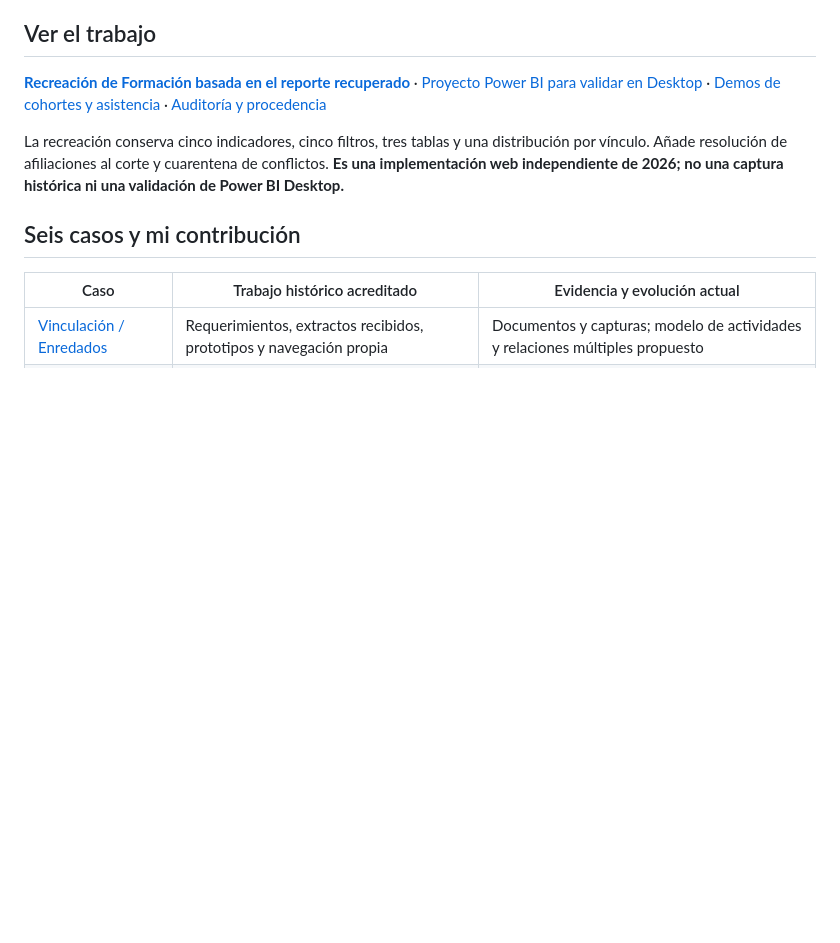
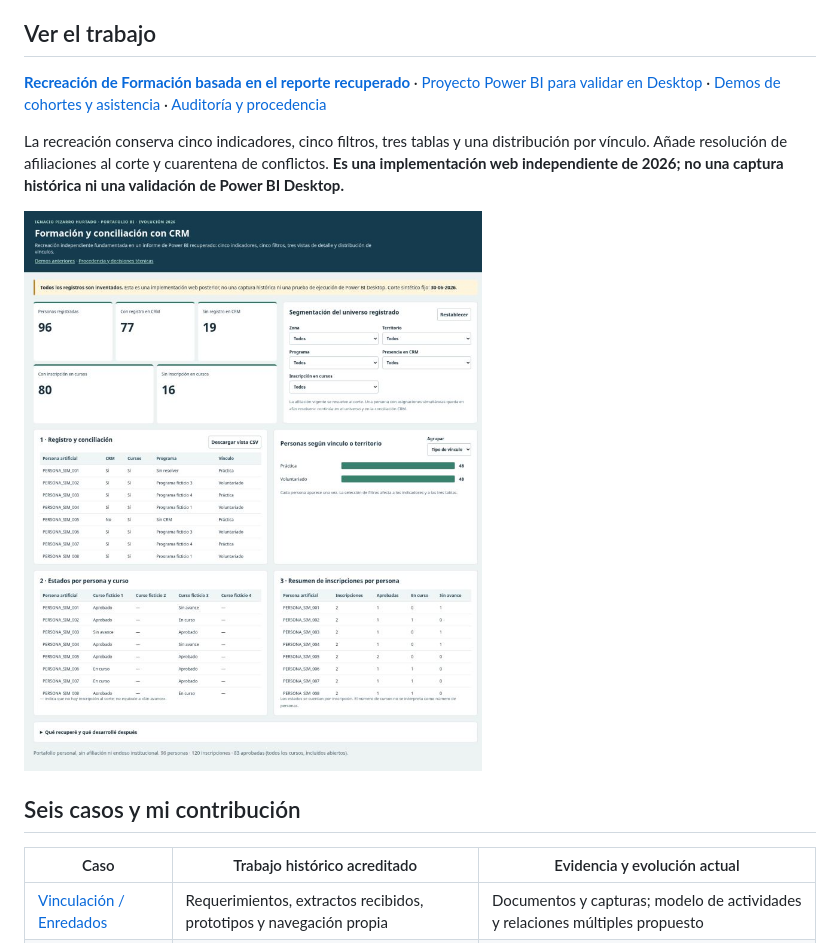
Before and after one commit to ipizarroh/analitica-gestion-social, a Markdown page: README.md, the part around the change. GitHub-like rendering; pictures changed too: imagenes/formacion_fase3_total.jpg (added); blank space fills up the shorter version.

Commit message:
Documenta verificación pública y capturas reales de la recreación sintética

```diff
--- a/README.md
+++ b/README.md
@@ -11,6 +11,8 @@ La recuperación histórica permitió examinar **21 PBIX originales y otras once
 [**Recreación de Formación basada en el reporte recuperado**](https://ipizarroh.github.io/analitica-gestion-social/recuperacion/) · [Proyecto Power BI para validar en Desktop](powerbi/recuperacion_formacion/README.md) · [Demos de cohortes y asistencia](https://ipizarroh.github.io/analitica-gestion-social/) · [Auditoría y procedencia](recuperacion_historica.md)
 
 La recreación conserva cinco indicadores, cinco filtros, tres tablas y una distribución por vínculo. Añade resolución de afiliaciones al corte y cuarentena de conflictos. **Es una implementación web independiente de 2026; no una captura histórica ni una validación de Power BI Desktop.**
+
+![Recreación independiente de Formación con datos inventados](imagenes/formacion_fase3_total.jpg)
 
 ## Seis casos y mi contribución
 
```
Also changed, not shown: VERIFICACION.md (+8 -1 lines), imagenes/formacion_fase3_sin_cursos.jpg (added).
